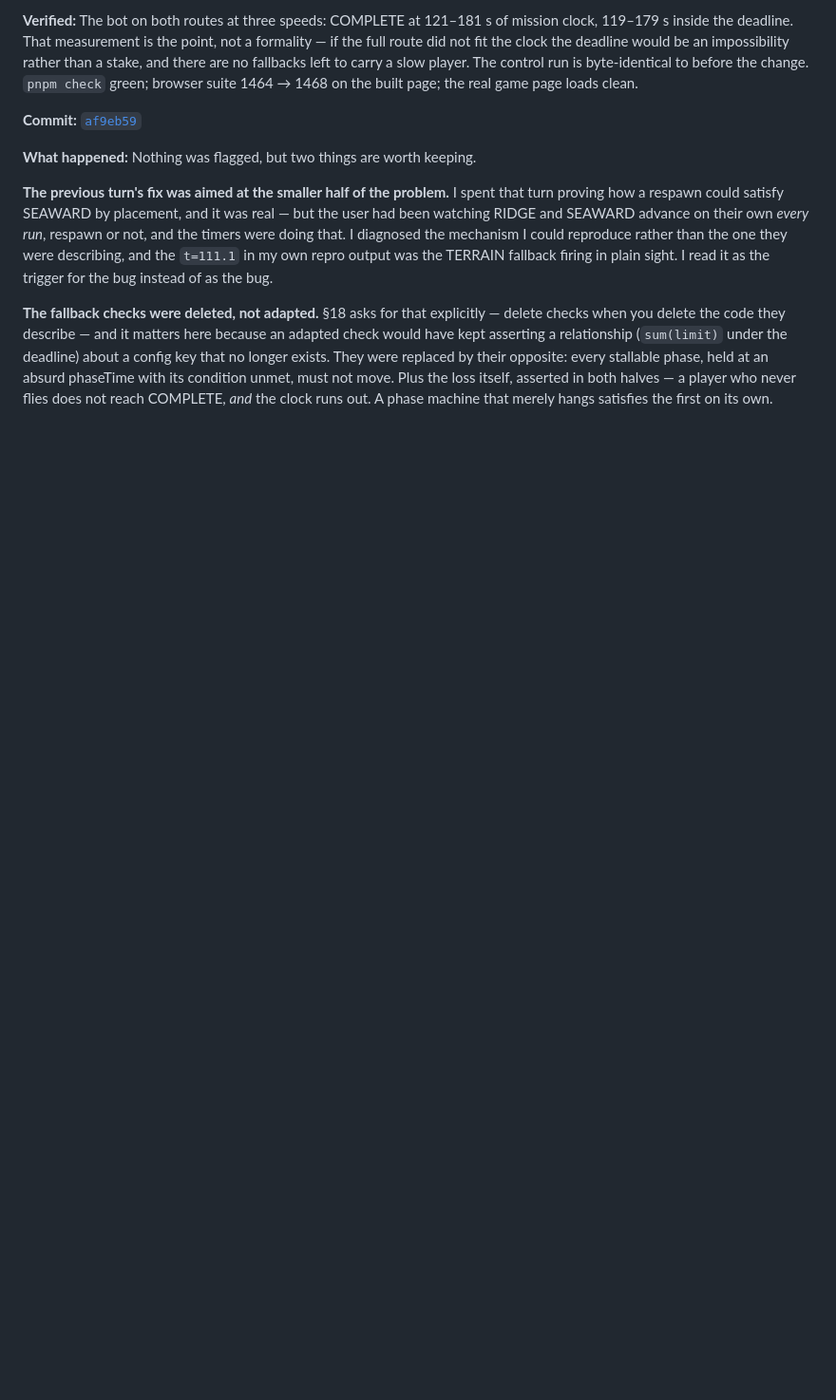
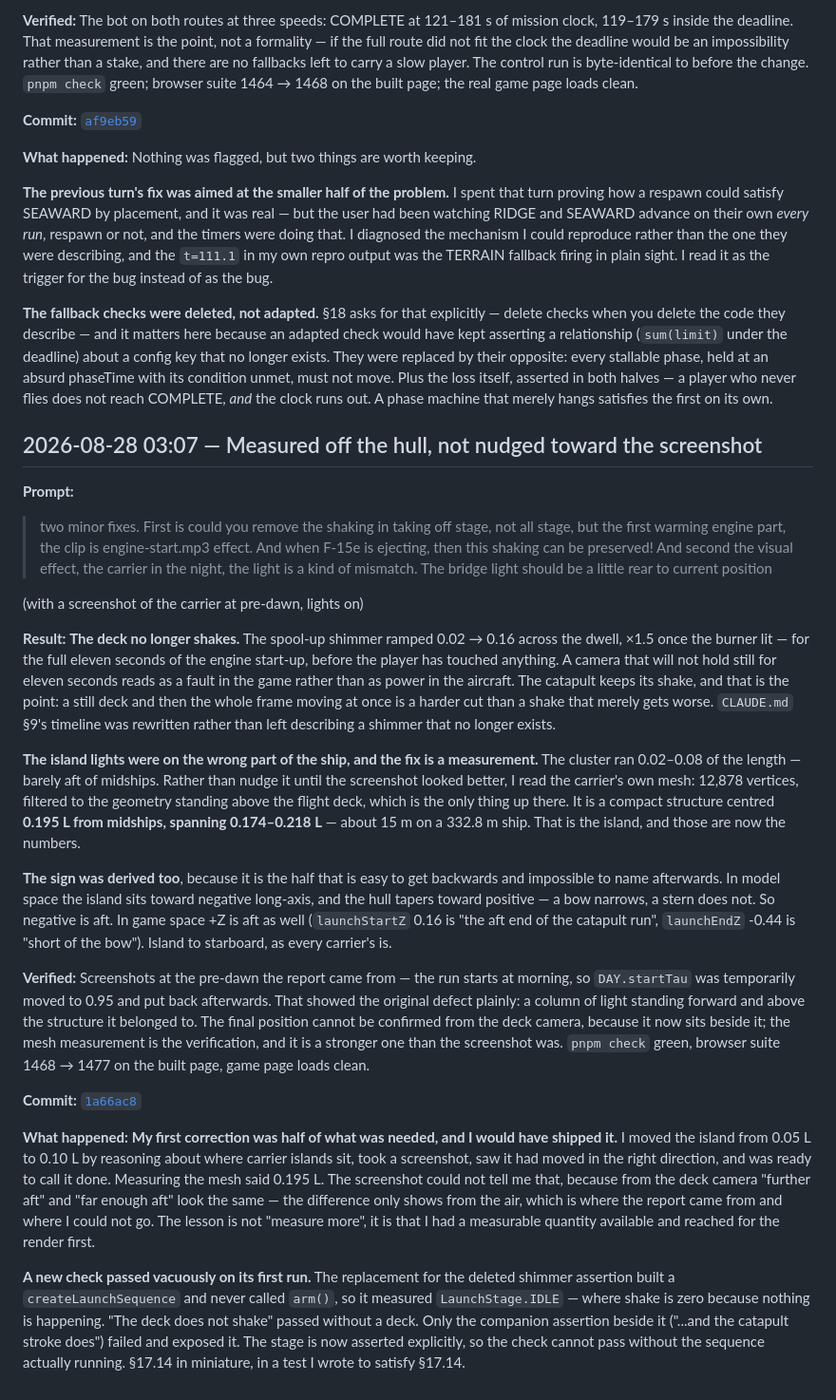
Before and after one commit to comp4020-agentic-coding-studio/comp4020-crit5-jnheinrich451-eng, a Markdown page: PROCESS_RECORD.md, the part around the change. Shown at 95% size. GitHub-like rendering; blank space fills up the shorter version.

Commit message:
PROCESS_RECORD: measured off the hull, not nudged toward the screenshot
Cites 1a66ac8. The entry worth promoting is the near-miss: my first island
correction was half of what was needed and the screenshot could not tell me so.
I had a measurable quantity available and reached for the render first.

Co-Authored-By: Claude Opus 5 (1M context) <noreply@anthropic.com>

```diff
--- a/PROCESS_RECORD.md
+++ b/PROCESS_RECORD.md
@@ -574,3 +574,71 @@ by their opposite: every stallable phase, held at an absurd phaseTime with its
 condition unmet, must not move. Plus the loss itself, asserted in both halves —
 a player who never flies does not reach COMPLETE, *and* the clock runs out. A
 phase machine that merely hangs satisfies the first on its own.
+
+
+## 2026-08-28 03:07 — Measured off the hull, not nudged toward the screenshot
+
+**Prompt:**
+
+> two minor fixes. First is could you remove the shaking in taking off stage,
+> not all stage, but the first warming engine part, the clip is engine-start.mp3
+> effect. And when F-15e is ejecting, then this shaking can be preserved! And
+> second the visual effect, the carrier in the night, the light is a kind of
+> mismatch. The bridge light should be a little rear to current position
+
+(with a screenshot of the carrier at pre-dawn, lights on)
+
+**Result:**
+**The deck no longer shakes.** The spool-up shimmer ramped 0.02 → 0.16 across
+the dwell, ×1.5 once the burner lit — for the full eleven seconds of the engine
+start-up, before the player has touched anything. A camera that will not hold
+still for eleven seconds reads as a fault in the game rather than as power in
+the aircraft. The catapult keeps its shake, and that is the point: a still deck
+and then the whole frame moving at once is a harder cut than a shake that merely
+gets worse. `CLAUDE.md` §9's timeline was rewritten rather than left describing a
+shimmer that no longer exists.
+
+**The island lights were on the wrong part of the ship, and the fix is a
+measurement.** The cluster ran 0.02–0.08 of the length — barely aft of midships.
+Rather than nudge it until the screenshot looked better, I read the carrier's own
+mesh: 12,878 vertices, filtered to the geometry standing above the flight deck,
+which is the only thing up there. It is a compact structure centred **0.195 L
+from midships, spanning 0.174–0.218 L** — about 15 m on a 332.8 m ship. That is
+the island, and those are now the numbers.
+
+**The sign was derived too**, because it is the half that is easy to get
+backwards and impossible to name afterwards. In model space the island sits
+toward negative long-axis, and the hull tapers toward positive — a bow narrows, a
+stern does not. So negative is aft. In game space +Z is aft as well
+(`launchStartZ` 0.16 is "the aft end of the catapult run", `launchEndZ` -0.44 is
+"short of the bow"). Island to starboard, as every carrier's is.
+
+**Verified:**
+Screenshots at the pre-dawn the report came from — the run starts at morning, so
+`DAY.startTau` was temporarily moved to 0.95 and put back afterwards. That showed
+the original defect plainly: a column of light standing forward and above the
+structure it belonged to. The final position cannot be confirmed from the deck
+camera, because it now sits beside it; the mesh measurement is the verification,
+and it is a stronger one than the screenshot was. `pnpm check` green, browser
+suite 1468 → 1477 on the built page, game page loads clean.
+
+**Commit:** [`1a66ac8`](https://github.com/comp4020-agentic-coding-studio/comp4020-crit5-jnheinrich451-eng/commit/1a66ac8)
+
+**What happened:**
+**My first correction was half of what was needed, and I would have shipped it.**
+I moved the island from 0.05 L to 0.10 L by reasoning about where carrier islands
+sit, took a screenshot, saw it had moved in the right direction, and was ready to
+call it done. Measuring the mesh said 0.195 L. The screenshot could not tell me
+that, because from the deck camera "further aft" and "far enough aft" look the
+same — the difference only shows from the air, which is where the report came
+from and where I could not go. The lesson is not "measure more", it is that I had
+a measurable quantity available and reached for the render first.
+
+**A new check passed vacuously on its first run.** The replacement for the
+deleted shimmer assertion built a `createLaunchSequence` and never called
+`arm()`, so it measured `LaunchStage.IDLE` — where shake is zero because nothing
+is happening. "The deck does not shake" passed without a deck. Only the companion
+assertion beside it ("...and the catapult stroke does") failed and exposed it.
+The stage is now asserted explicitly, so the check cannot pass without the
+sequence actually running. §17.14 in miniature, in a test I wrote to satisfy
+§17.14.
```
